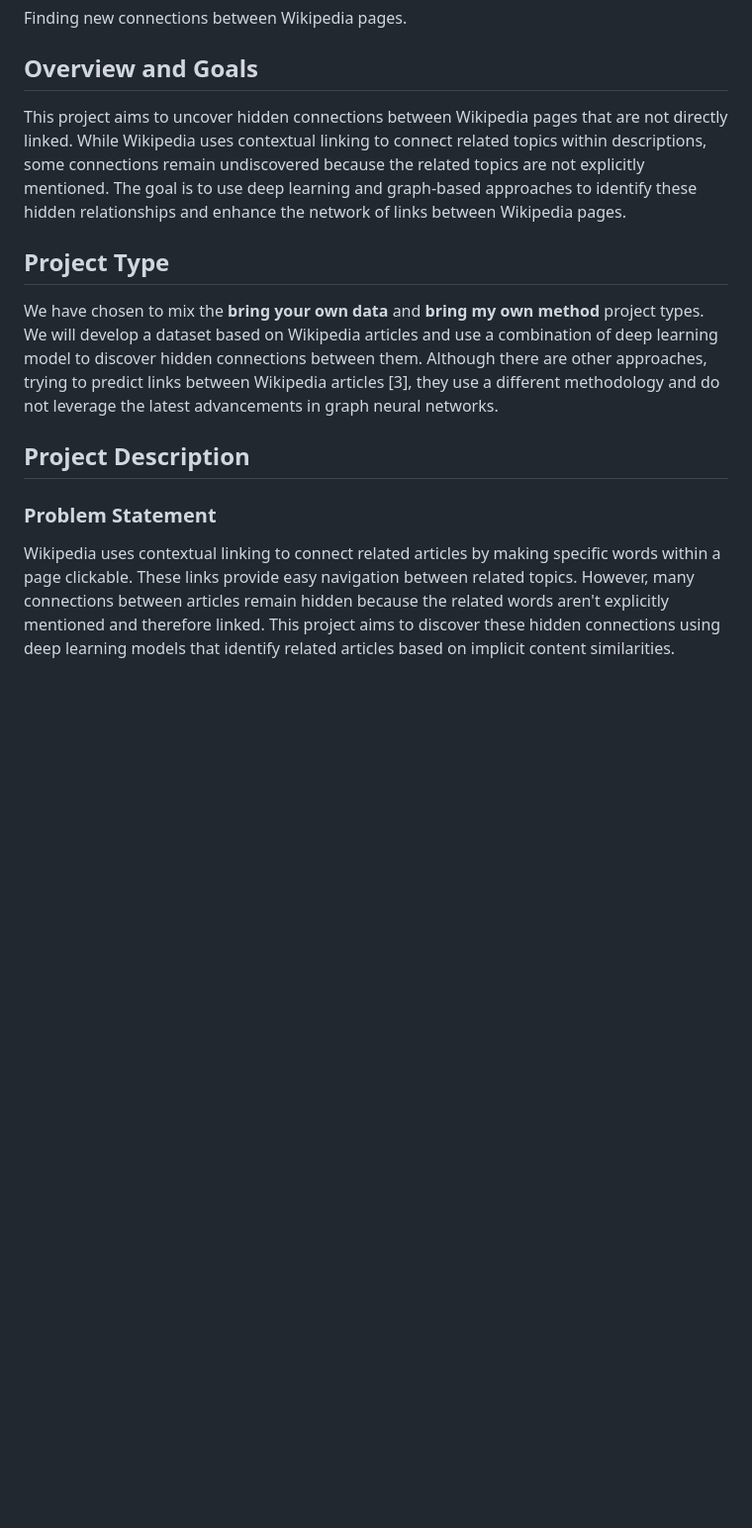
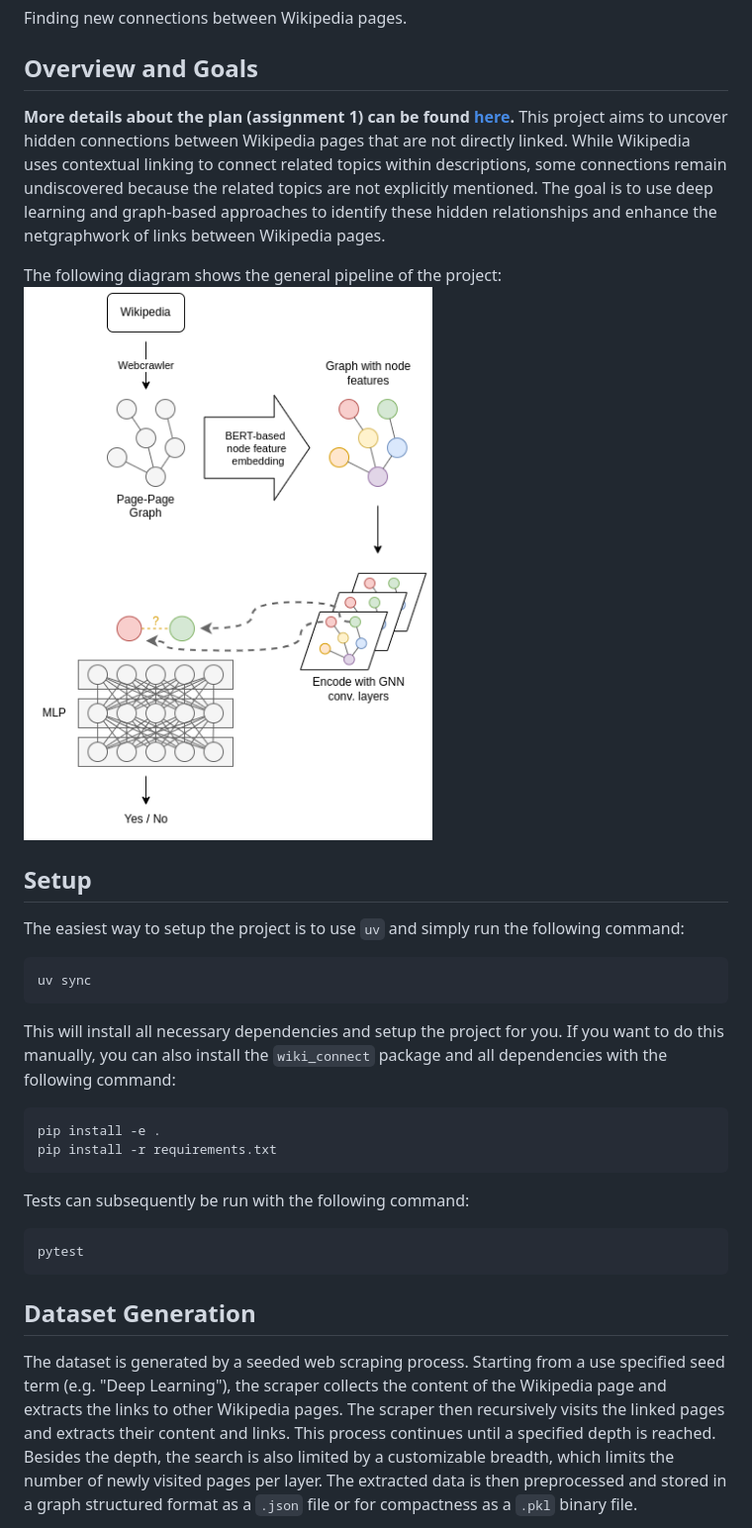
Before and after one commit to max-seeli/wiki-connect, a Markdown page: README.md, the part around the change printed below. Shown: that part at 99% size. GitHub-like rendering; pictures changed too: doc/overview.drawio.png (added); blank space fills up the shorter version.

Commit message:
Final Adjustments, Formating, Report - Assignment 2

````diff
--- a/README.md
+++ b/README.md
@@ -2,15 +2,29 @@
 Finding new connections between Wikipedia pages.
 
 ## Overview and Goals
-This project aims to uncover hidden connections between Wikipedia pages that are not directly linked. While Wikipedia uses contextual linking to connect related topics within descriptions, some connections remain undiscovered because the related topics are not explicitly mentioned. The goal is to use deep learning and graph-based approaches to identify these hidden relationships and enhance the network of links between Wikipedia pages.
+**More details about the plan (assignment 1) can be found [here](PLAN.md).**
+This project aims to uncover hidden connections between Wikipedia pages that are not directly linked. While Wikipedia uses contextual linking to connect related topics within descriptions, some connections remain undiscovered because the related topics are not explicitly mentioned. The goal is to use deep learning and graph-based approaches to identify these hidden relationships and enhance the netgraphwork of links between Wikipedia pages.
 
-## Project Type
-We have chosen to mix the **bring your own data** and  **bring my own method** project types. We will develop a dataset based on Wikipedia articles and use a combination of deep learning model to discover hidden connections between them. Although there are other approaches, trying to predict links between Wikipedia articles [3], they use a different methodology and do not leverage the latest advancements in graph neural networks.
+The following diagram shows the general pipeline of the project:
+![Pipeline](doc/overview.drawio.png)
 
-## Project Description
+## Setup
+The easiest way to setup the project is to use `uv` and simply run the following command:
+```bash
+uv sync
+```
 
+This will install all necessary dependencies and setup the project for you. If you want to do this manually, you can also install the `wiki_connect` package and all dependencies with the following command:
+```bash
+pip install -e .
+pip install -r requirements.txt
+```
 
-### Problem Statement
+Tests can subsequently be run with the following command:
+```bash
+pytest
+```
 
-Wikipedia uses contextual linking to connect related articles by making specific words within a page clickable. These links provide easy navigation between related topics. However, many connections between articles remain hidden because the related words aren't explicitly mentioned and therefore linked. This project aims to discover these hidden connections using deep learning models that identify related articles based on implicit content similarities.
+## Dataset Generation
+The dataset is generated by a seeded web scraping process. Starting from a use specified seed term (e.g. "Deep Learning"), the scraper collects the content of the Wikipedia page and extracts the links to other Wikipedia pages. The scraper then recursively visits the linked pages and extracts their content and links. This process continues until a specified depth is reached. Besides the depth, the search is also limited by a customizable breadth, which limits the number of newly visited pages per layer. The extracted data is then preprocessed and stored in a graph structured format as a `.json` file or for compactness as a `.pkl` binary file.
 
````
Also changed, not shown: other parts of README.md (+95 -23 lines), PLAN.md (added, +51 -0 lines), doc/comp_sci_wiki_graph_depth3_layersize10.png (added), 12 other files.
